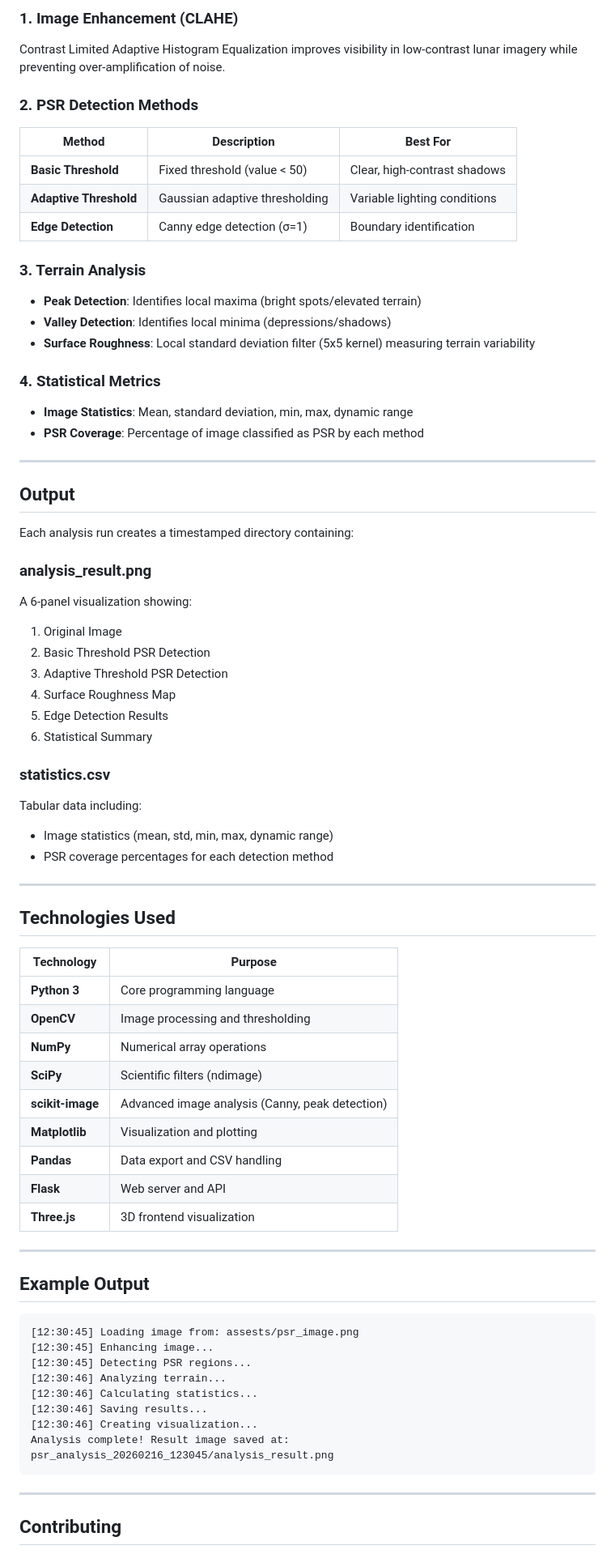
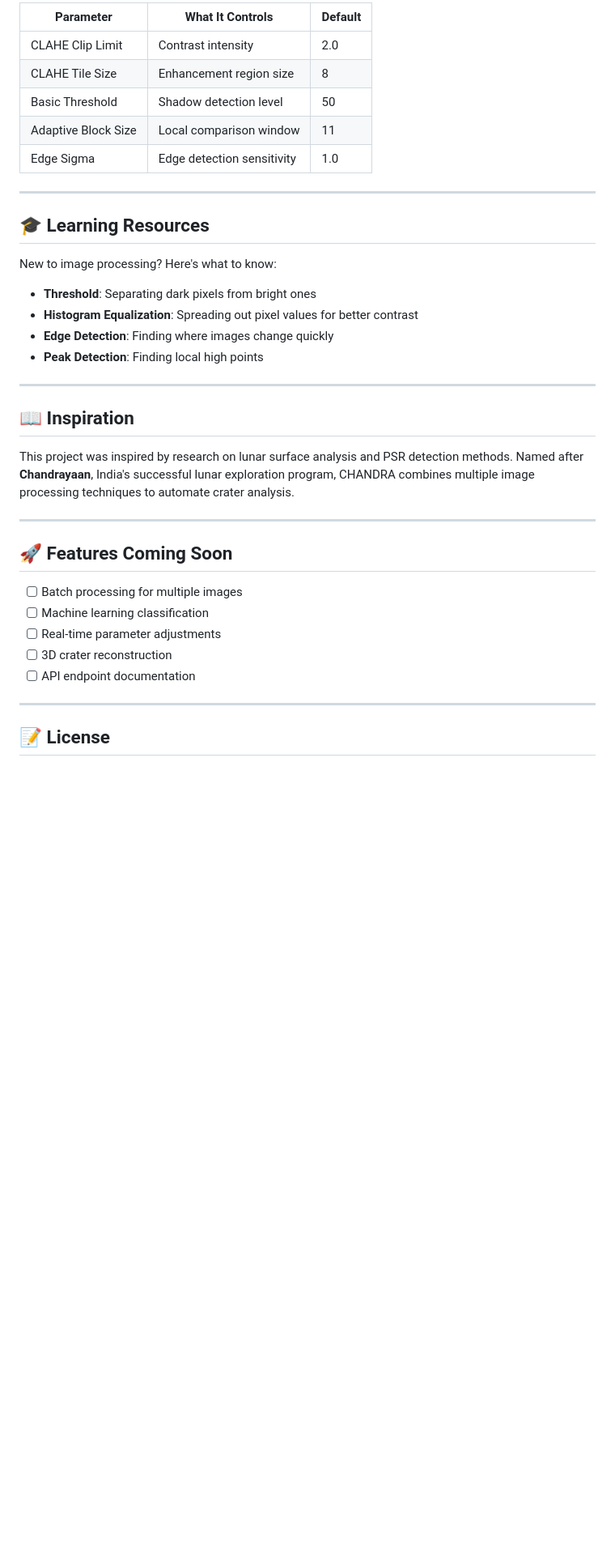
Before and after one commit to NAMAN9801/CHANDRA, a Markdown page: README.md, the part around one of its changes. Shown at 81% size. Rendered like a GitHub page; blank space fills up the shorter version.

````diff
--- a/README.md
+++ b/README.md
@@ -212,78 +144,39 @@ enhanced = enhance_psr_image(
 
-### 1. Image Enhancement (CLAHE)
-Contrast Limited Adaptive Histogram Equalization improves visibility in low-contrast lunar imagery while preventing over-amplification of noise.
-
-### 2. PSR Detection Methods
-
-| Method | Description | Best For |
-|--------|-------------|----------|
-| **Basic Threshold** | Fixed threshold (value < 50) | Clear, high-contrast shadows |
-| **Adaptive Threshold** | Gaussian adaptive thresholding | Variable lighting conditions |
-| **Edge Detection** | Canny edge detection (σ=1) | Boundary identification |
-
-### 3. Terrain Analysis
-
-- **Peak Detection**: Identifies local maxima (bright spots/elevated terrain)
-- **Valley Detection**: Identifies local minima (depressions/shadows)
-- **Surface Roughness**: Local standard deviation filter (5x5 kernel) measuring terrain variability
-
-### 4. Statistical Metrics
-
-- **Image Statistics**: Mean, standard deviation, min, max, dynamic range
-- **PSR Coverage**: Percentage of image classified as PSR by each method
+| Parameter | What It Controls | Default |
+|-----------|------------------|---------|
+| CLAHE Clip Limit | Contrast intensity | 2.0 |
+| CLAHE Tile Size | Enhancement region size | 8 |
+| Basic Threshold | Shadow detection level | 50 |
+| Adaptive Block Size | Local comparison window | 11 |
+| Edge Sigma | Edge detection sensitivity | 1.0 |
 
 ---
 
-## Output
+## 🎓 Learning Resources
 
-Each analysis run creates a timestamped directory containing:
-
-### analysis_result.png
-A 6-panel visualization showing:
-1. Original Image
-2. Basic Threshold PSR Detection
-3. Adaptive Threshold PSR Detection
-4. Surface Roughness Map
-5. Edge Detection Results
-6. Statistical Summary
-
-### statistics.csv
-Tabular data including:
-- Image statistics (mean, std, min, max, dynamic range)
-- PSR coverage percentages for each detection method
+New to image processing? Here's what to know:
+- **Threshold**: Separating dark pixels from bright ones
+- **Histogram Equalization**: Spreading out pixel values for better contrast
+- **Edge Detection**: Finding where images change quickly
+- **Peak Detection**: Finding local high points
 
 ---
 
-## Technologies Used
+## 📖 Inspiration
 
-| Technology | Purpose |
-|------------|---------|
-| **Python 3** | Core programming language |
-| **OpenCV** | Image processing and thresholding |
-| **NumPy** | Numerical array operations |
-| **SciPy** | Scientific filters (ndimage) |
-| **scikit-image** | Advanced image analysis (Canny, peak detection) |
-| **Matplotlib** | Visualization and plotting |
-| **Pandas** | Data export and CSV handling |
-| **Flask** | Web server and API |
-| **Three.js** | 3D frontend visualization |
+This project was inspired by research on lunar surface analysis and PSR detection methods. Named after **Chandrayaan**, India's successful lunar exploration program, CHANDRA combines multiple image processing techniques to automate crater analysis.
 
 ---
 
-## Example Output
+## 🚀 Features Coming Soon
 
-```
-[12:30:45] Loading image from: assests/psr_image.png
-[12:30:45] Enhancing image...
-[12:30:45] Detecting PSR regions...
-[12:30:46] Analyzing terrain...
-[12:30:46] Calculating statistics...
-[12:30:46] Saving results...
-[12:30:46] Creating visualization...
-Analysis complete! Result image saved at: psr_analysis_20260216_123045/analysis_result.png
-```
+- [ ] Batch processing for multiple images
+- [ ] Machine learning classification
+- [ ] Real-time parameter adjustments
+- [ ] 3D crater reconstruction
+- [ ] API endpoint documentation
 
 ---
 
-## Contributing
+## 📝 License
 
````
Also changed, not shown: other parts of README.md (+148 -188 lines).
